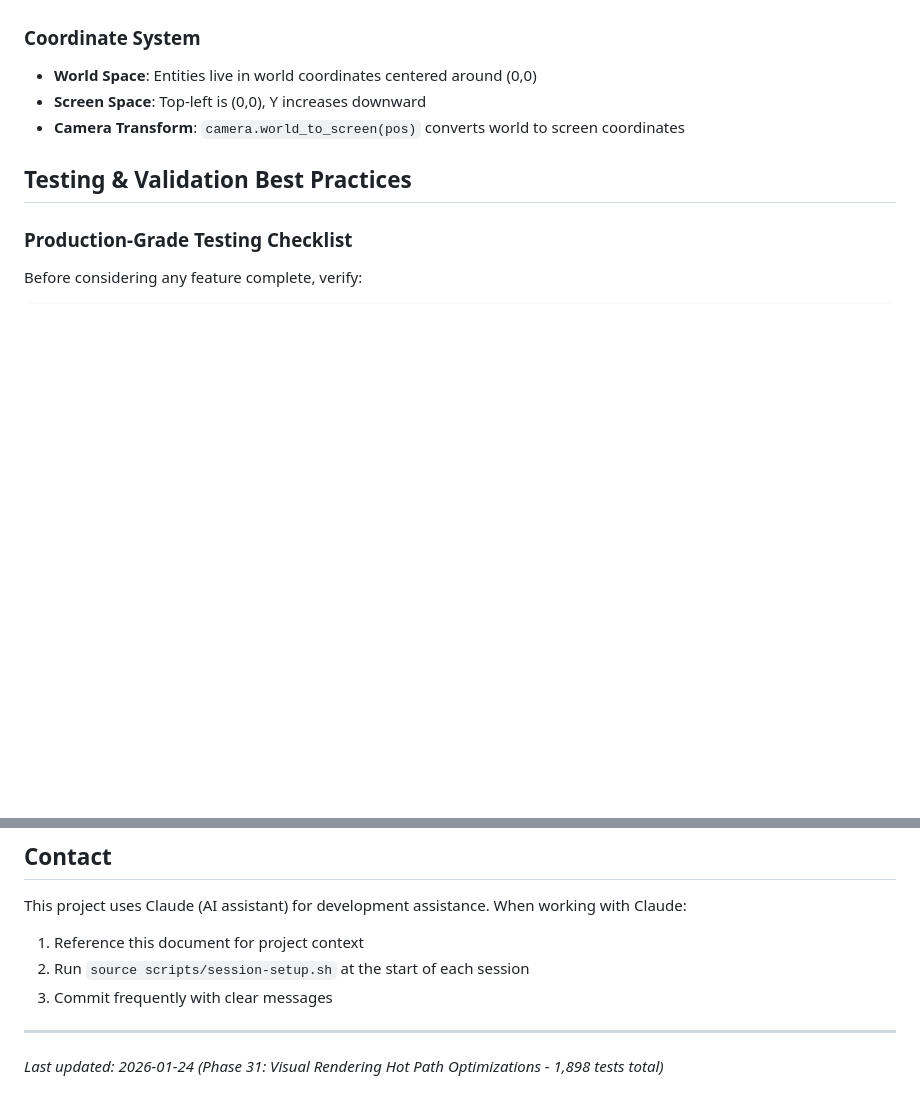
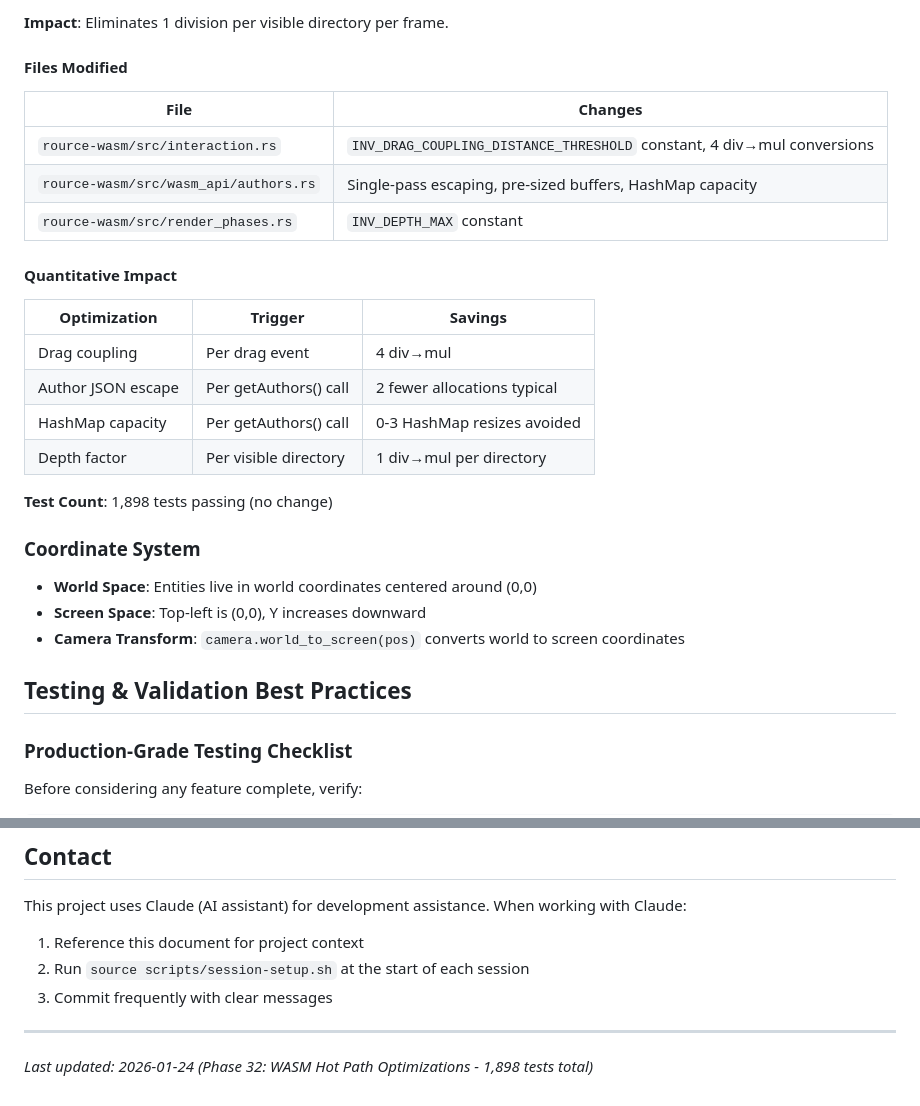
Before and after one commit to tomtom215/rource, a Markdown page: CLAUDE.md, 2 parts joined by grey strips. Drawn GitHub-style; blank space fills up the shorter version.

```diff
--- a/CLAUDE.md
+++ b/CLAUDE.md
@@ -3554,3 +3642,24 @@ const BEAM_HEAD_GLOW_ALPHA: [f32; 2] = [0.3, 0.21];
+**Impact**: Eliminates 1 division per visible directory per frame.
+
+#### Files Modified
+
+| File | Changes |
+|------|---------|
+| `rource-wasm/src/interaction.rs` | `INV_DRAG_COUPLING_DISTANCE_THRESHOLD` constant, 4 div→mul conversions |
+| `rource-wasm/src/wasm_api/authors.rs` | Single-pass escaping, pre-sized buffers, HashMap capacity |
+| `rource-wasm/src/render_phases.rs` | `INV_DEPTH_MAX` constant |
+
+#### Quantitative Impact
+
+| Optimization | Trigger | Savings |
+|-------------|---------|---------|
+| Drag coupling | Per drag event | 4 div→mul |
+| Author JSON escape | Per getAuthors() call | 2 fewer allocations typical |
+| HashMap capacity | Per getAuthors() call | 0-3 HashMap resizes avoided |
+| Depth factor | Per visible directory | 1 div→mul per directory |
+
+**Test Count**: 1,898 tests passing (no change)
+
 ### Coordinate System
 
 - **World Space**: Entities live in world coordinates centered around (0,0)
@@ -4013,4 +4122,4 @@ This project uses Claude (AI assistant) for development assistance. When working
 
 ---
 
-*Last updated: 2026-01-24 (Phase 31: Visual Rendering Hot Path Optimizations - 1,898 tests total)*
+*Last updated: 2026-01-24 (Phase 32: WASM Hot Path Optimizations - 1,898 tests total)*
```
Also changed, not shown: other parts of CLAUDE.md (+88 -0 lines).
